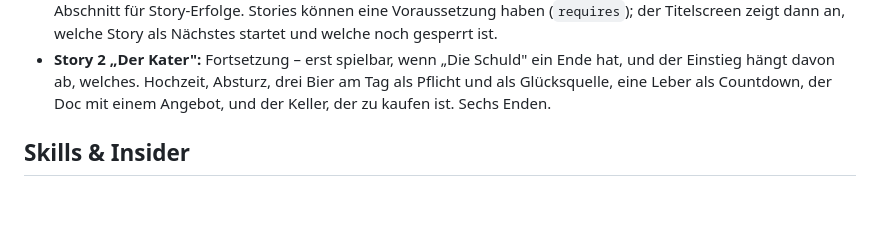
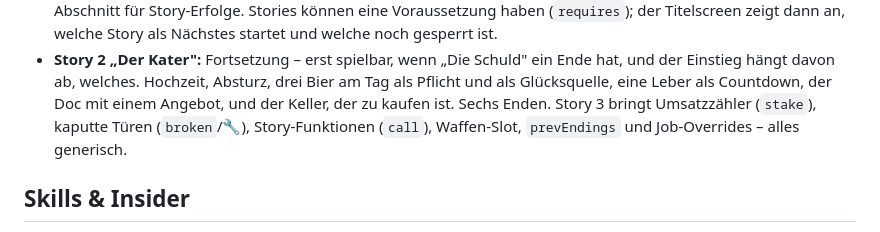
Before and after one commit to Jonas47833/keller37, a Markdown page: README.md, the part around the change. Drawn GitHub-style; blank space fills up the shorter version.

```diff
--- a/README.md
+++ b/README.md
@@ -44,7 +44,7 @@ die Trophäenwand öffnen, ohne einen Modus zu betreten.
 - **Story 2 „Der Kater":** Fortsetzung – erst spielbar, wenn „Die Schuld" ein Ende hat, und der
   Einstieg hängt davon ab, welches. Hochzeit, Absturz, drei Bier am Tag als Pflicht und als
   Glücksquelle, eine Leber als Countdown, der Doc mit einem Angebot, und der Keller, der zu
-  kaufen ist. Sechs Enden.
+  kaufen ist. Sechs Enden. Story 3 bringt Umsatzzähler (`stake`), kaputte Türen (`broken`/🔧), Story-Funktionen (`call`), Waffen-Slot, `prevEndings` und Job-Overrides – alles generisch.
 
 ## Skills & Insider
 
```
Also changed, not shown: 1 other file.
